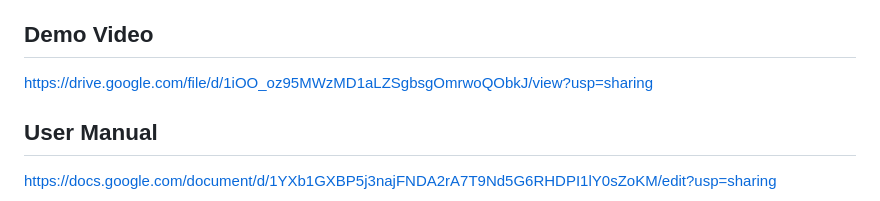
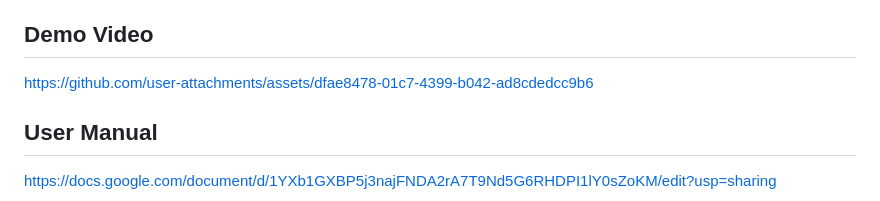
Before and after one commit to tm032/final_exam_schedule_optimizer, a Markdown page: README.md, the part around the change. Drawn GitHub-style.

Commit message:
Change demo video link to GitHub
Updated demo video link to GitHub asset.

```diff
--- a/README.md
+++ b/README.md
@@ -14,7 +14,7 @@ law038@bucknell.edu
 
 
 ## Demo Video
-https://drive.google.com/file/d/1iOO_oz95MWzMD1aLZSgbsgOmrwoQObkJ/view?usp=sharing
+https://github.com/user-attachments/assets/dfae8478-01c7-4399-b042-ad8cdedcc9b6
 
 ## User Manual
 https://docs.google.com/document/d/1YXb1GXBP5j3najFNDA2rA7T9Nd5G6RHDPI1lY0sZoKM/edit?usp=sharing
```
